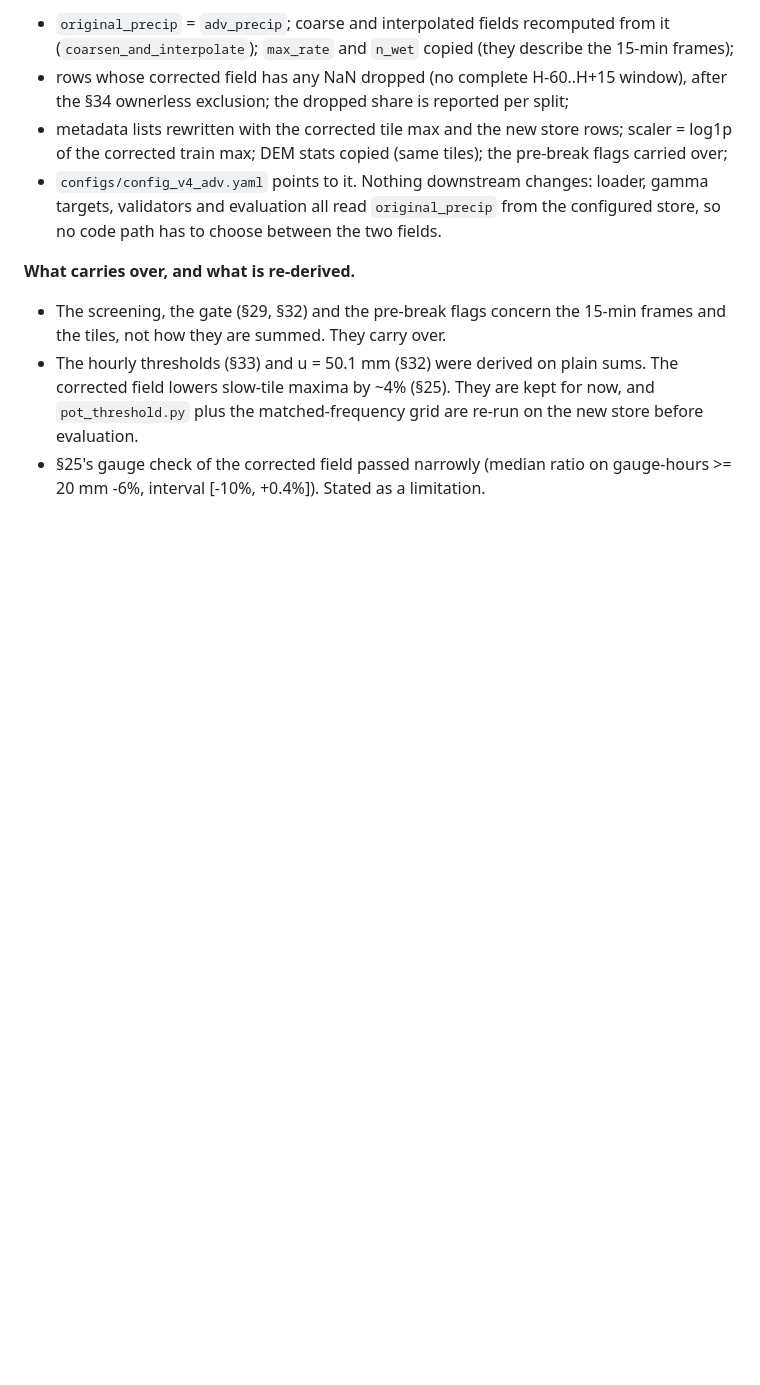
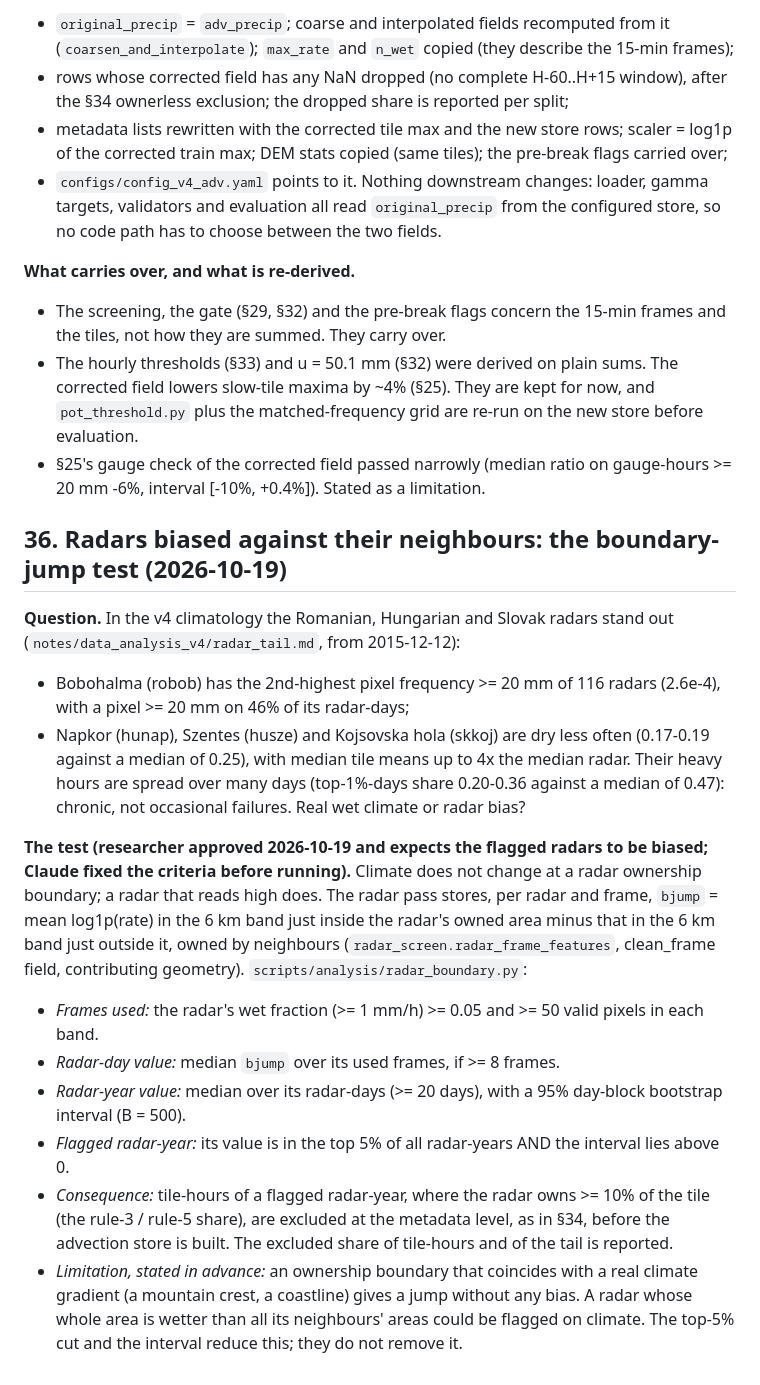
Before and after one commit to fquaren/minkowski-loss, a Markdown page: DECISIONS.md, the part around the change. Drawn GitHub-style; blank space fills up the shorter version.

Commit message:
DECISIONS §36: boundary-jump test for radars biased against neighbours (criteria fixed before running); methods §6.5 note on the advection-correction assumption
Co-Authored-By: Claude Opus 5.5 <noreply@anthropic.com>

```diff
--- a/DECISIONS.md
+++ b/DECISIONS.md
@@ -2281,3 +2281,33 @@ after the build finishes (`scripts/dataset_v2/build_adv_store.py`):
   matched-frequency grid are re-run on the new store before evaluation.
 - §25's gauge check of the corrected field passed narrowly (median ratio on gauge-hours >= 20 mm
   -6%, interval [-10%, +0.4%]). Stated as a limitation.
+
+## 36. Radars biased against their neighbours: the boundary-jump test (2026-10-19)
+
+**Question.** In the v4 climatology the Romanian, Hungarian and Slovak radars stand out
+(`notes/data_analysis_v4/radar_tail.md`, from 2015-12-12):
+- Bobohalma (robob) has the 2nd-highest pixel frequency >= 20 mm of 116 radars (2.6e-4), with a
+  pixel >= 20 mm on 46% of its radar-days;
+- Napkor (hunap), Szentes (husze) and Kojsovska hola (skkoj) are dry less often (0.17-0.19
+  against a median of 0.25), with median tile means up to 4x the median radar.
+Their heavy hours are spread over many days (top-1%-days share 0.20-0.36 against a median of
+0.47): chronic, not occasional failures. Real wet climate or radar bias?
+
+**The test (researcher approved 2026-10-19 and expects the flagged radars to be biased;
+Claude fixed the criteria before running).** Climate does not change at a radar ownership
+boundary; a radar that reads high does. The radar pass stores, per radar and frame, `bjump` =
+mean log1p(rate) in the 6 km band just inside the radar's owned area minus that in the 6 km band
+just outside it, owned by neighbours (`radar_screen.radar_frame_features`, clean_frame field,
+contributing geometry). `scripts/analysis/radar_boundary.py`:
+- *Frames used:* the radar's wet fraction (>= 1 mm/h) >= 0.05 and >= 50 valid pixels in each band.
+- *Radar-day value:* median `bjump` over its used frames, if >= 8 frames.
+- *Radar-year value:* median over its radar-days (>= 20 days), with a 95% day-block bootstrap
+  interval (B = 500).
+- *Flagged radar-year:* its value is in the top 5% of all radar-years AND the interval lies above 0.
+- *Consequence:* tile-hours of a flagged radar-year, where the radar owns >= 10% of the tile
+  (the rule-3 / rule-5 share), are excluded at the metadata level, as in §34, before the
+  advection store is built. The excluded share of tile-hours and of the tail is reported.
+- *Limitation, stated in advance:* an ownership boundary that coincides with a real climate
+  gradient (a mountain crest, a coastline) gives a jump without any bias. A radar whose whole
+  area is wetter than all its neighbours' areas could be flagged on climate. The top-5% cut and
+  the interval reduce this; they do not remove it.
```
Also changed, not shown: notes/opera_hourly_screen.md (+15 -3 lines).
